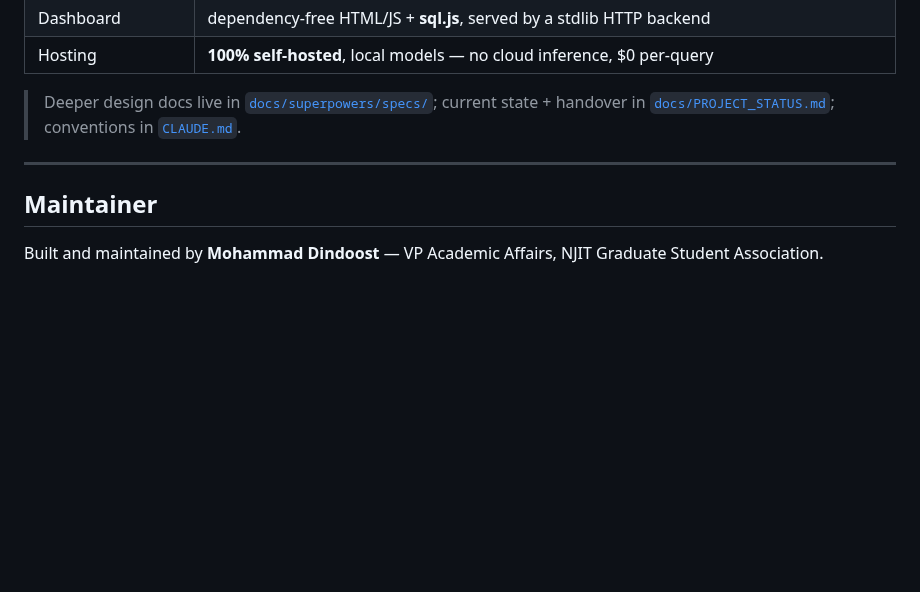
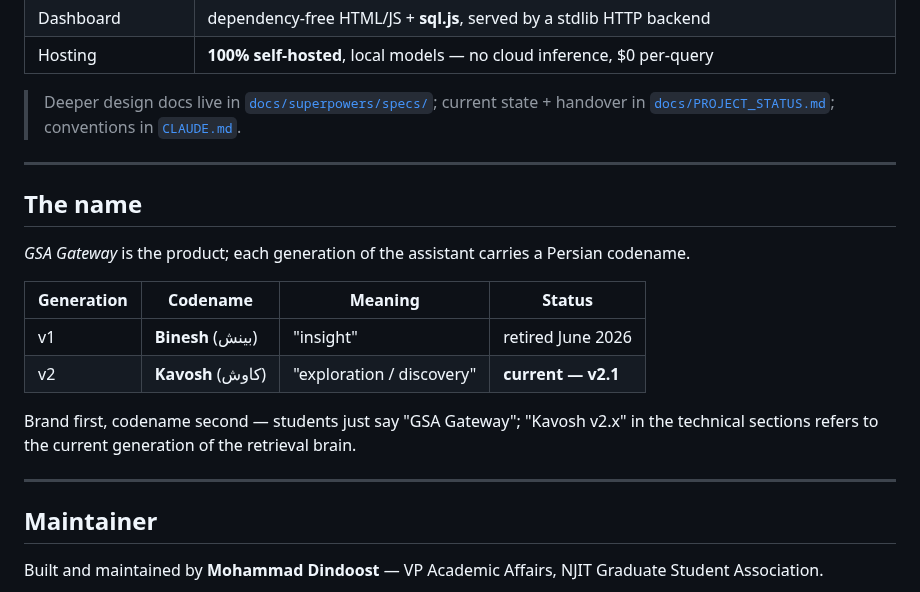
Before and after one commit to mdindoost/gsa-gateway, a Markdown page: README.md, the part around the change. GitHub-like rendering; blank space fills up the shorter version.

Commit message:
docs(README): add 'The name' subsection — Binesh→Kavosh codename lineage

```diff
--- a/README.md
+++ b/README.md
@@ -222,6 +222,19 @@ The platform also includes the **AVA Judging system**.
 
 ---
 
+## The name
+
+*GSA Gateway* is the product; each generation of the assistant carries a Persian codename.
+
+| Generation | Codename | Meaning | Status |
+|---|---|---|---|
+| v1 | **Binesh** (بینش) | "insight" | retired June 2026 |
+| v2 | **Kavosh** (کاوش) | "exploration / discovery" | **current — v2.1** |
+
+Brand first, codename second — students just say "GSA Gateway"; "Kavosh v2.x" in the technical sections refers to the current generation of the retrieval brain.
+
+---
+
 ## Maintainer
 
 Built and maintained by **Mohammad Dindoost** — VP Academic Affairs, NJIT Graduate Student Association.
```
